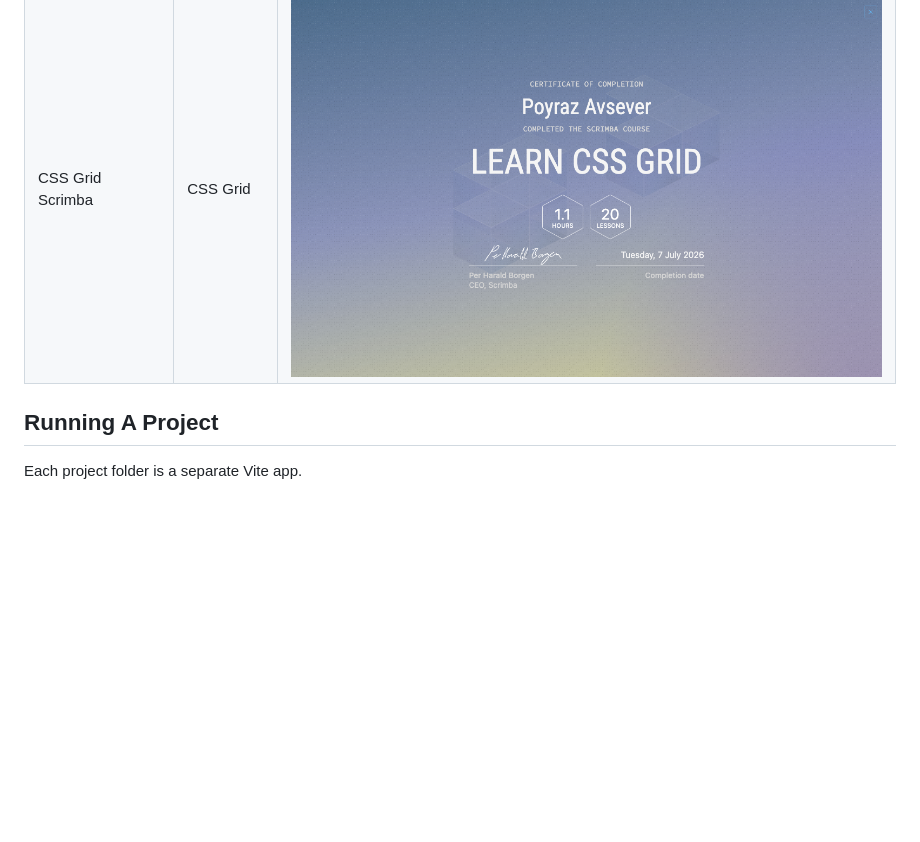
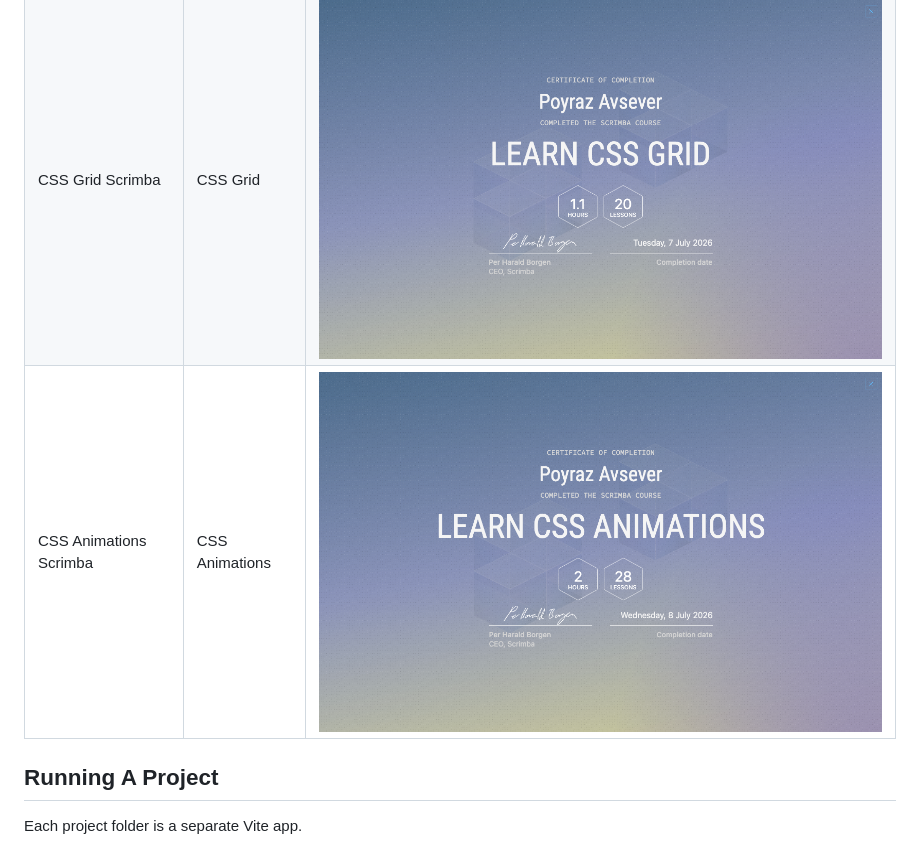
Before and after one commit to poyraz-labs/html-css, a Markdown page: README.md, the part around the change. Rendered like a GitHub page; pictures changed too: assets/cssAnimationsScrimba.png (added); blank space fills up the shorter version.

Commit message:
feat: add CSS Animations project with preview image to README

```diff
--- a/README.md
+++ b/README.md
@@ -19,6 +19,7 @@ This repository contains a collection of small HTML and CSS practice projects bu
 | --- | --- | --- |
 | HTML & CSS Scrimba | HTML / CSS | ![HTML & CSS Scrimba](assets/htmlCssScrimba.png) |
 | CSS Grid Scrimba | CSS Grid | ![CSS Grid Scrimba](assets/cssGridScrimba.png) |
+| CSS Animations Scrimba | CSS Animations | ![CSS Animations Scrimba](assets/cssAnimationsScrimba.png) |
 
 ## Running A Project
 
```
